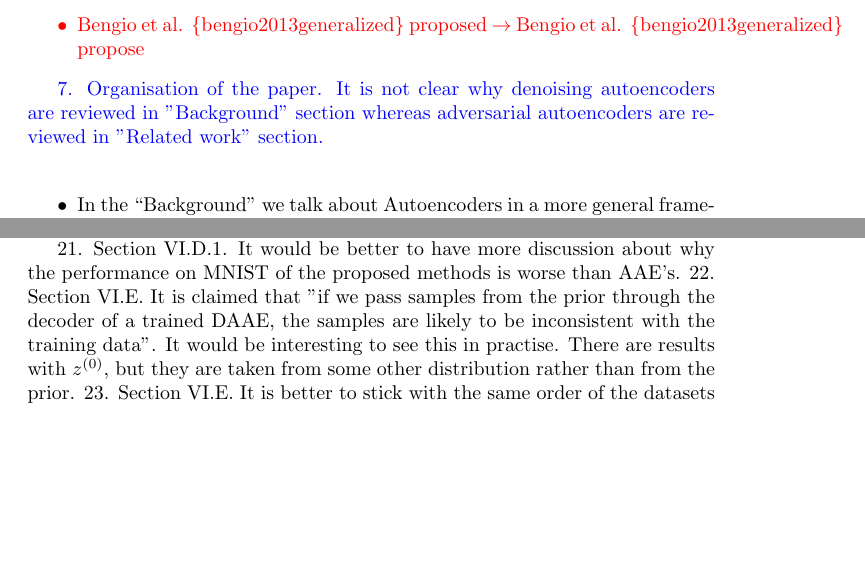
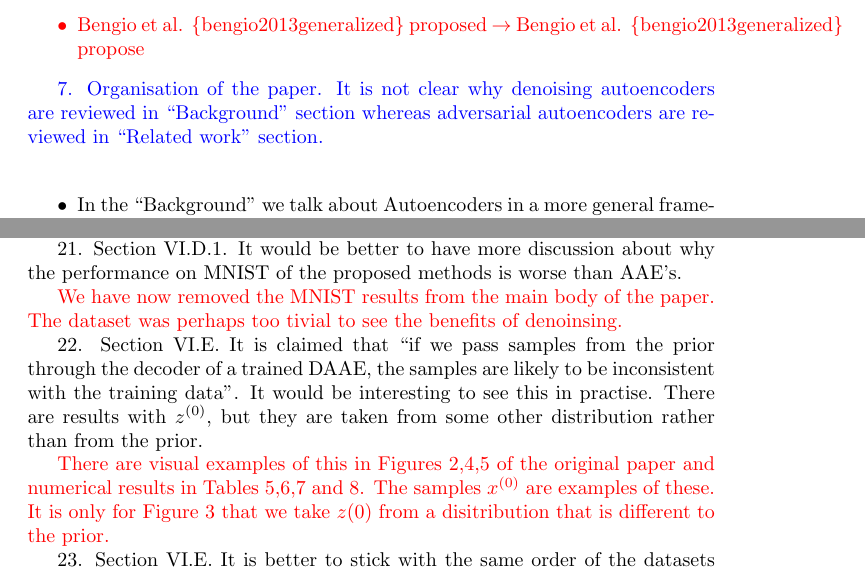
Before and after one commit to aab01/DAAE-Rebuttal, a LaTeX document (responsetoreviewers.tex): two parts of pages 16 and 19 of 19 before the commit and two parts of pages 16 and 19 of 20 after it, joined at a grey line, cut so that both start at the same text, the shorter picture padded with empty space. Compiled offline with pdfLaTeX.

Commit message:
pointing out that we show many examples both qualitatively and quantitively of what happens when you sample form the prior

```diff
--- a/responsetoreviewers.tex
+++ b/responsetoreviewers.tex
@@ -581,7 +581,15 @@ In reconstruction, we start from a test data sample, encode it to get a latent s
 
 
 21. Section VI.D.1. It would be better to have more discussion about why the performance on MNIST of the proposed methods is worse than AAE's.
-22. Section VI.E. It is claimed that "if we pass samples from the prior through the decoder of a trained DAAE, the samples are likely to be inconsistent with the training data". It would be interesting to see this in practise. There are results with $z^{(0)}$, but they are taken from some other distribution rather than from the prior.
+
+{\color{red} We have now removed the MNIST results from the main body of the paper. The dataset was perhaps too tivial to see the benefits of denoinsing.}
+
+22. Section VI.E. It is claimed that ``if we pass samples from the prior through the decoder of a trained DAAE, the samples are likely to be inconsistent with the training data''. It would be interesting to see this in practise. There are results with $z^{(0)}$, but they are taken from some other distribution rather than from the prior.
+
+{\color{red} There are visual examples of this in Figures 2,4,5 of the original paper and numerical results in Tables 5,6,7 and 8. The samples $x^{(0)}$ are examples of these. It is only for Figure 3 that we take $z{(0)}$ from a disitribution that is different to the prior.}
+
+
+
 23. Section VI.E. It is better to stick with the same order of the datasets for all the tasks
 24. Section VI.E.3. Phrases "less negative log-likelihood" and "more negative" are very confusing, as it seems like log-likelihood is still used whereas "negative log-likelihood" is another popular measure. It is better to just say "larger" and "smaller"
 25. Section VI.F.1. Second paragraph, first sentence implies that there will be "second" with discussion DAAE with 2D 10-GMM
```
Also changed, not shown: responsetoreviewers.tex (2 more changed lines).
